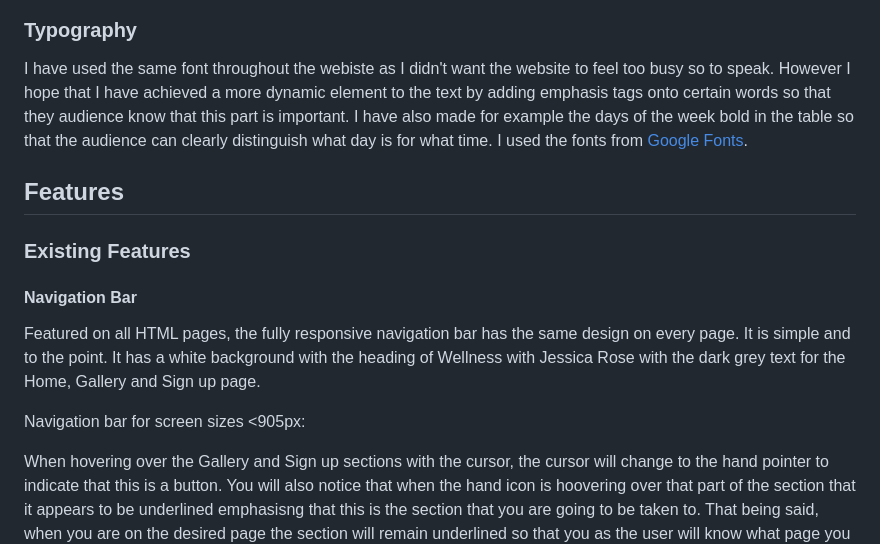
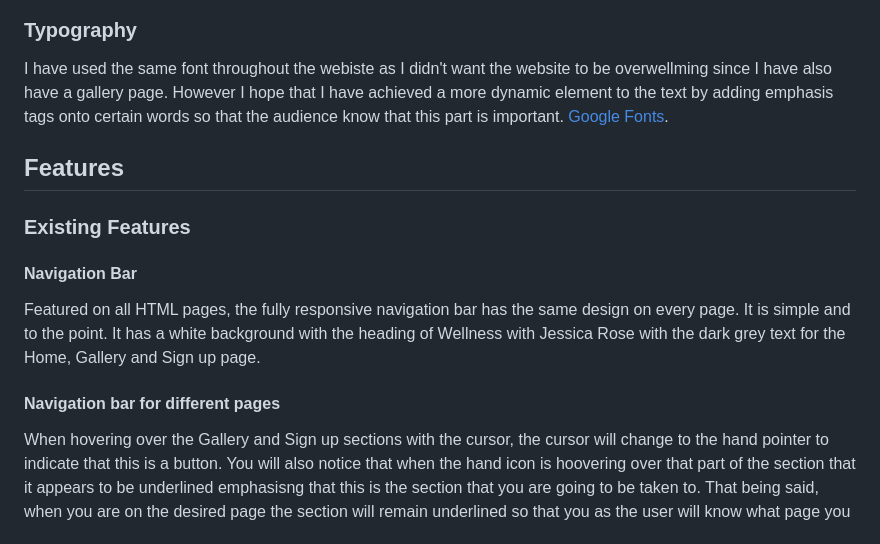
Before and after one commit to JessicaroseD1/Wellness-by-Jessica-Rose, a Markdown page: README.md, the part around the change printed below. Drawn GitHub-style.

```diff
--- a/README.md
+++ b/README.md
@@ -76,6 +59,6 @@ Colour palette generated using [Coolors.co](https://coolors.co/):
 ### Typography
 
-I have used the same font throughout the webiste as I didn't want the website to feel too busy so to speak. However I hope that I have achieved a more dynamic element to the text by adding emphasis tags onto certain words so that they audience know that this part is important. I have also made for example the days of the week bold in the table so that the audience can clearly distinguish what day is for what time. I used the fonts from  [Google Fonts](https://fonts.google.com/).
+I have used the same font throughout the webiste as I didn't want the website to be overwellming since I have also have a gallery page. However I hope that I have achieved a more dynamic element to the text by adding emphasis tags onto certain words so that the audience know that this part is important. [Google Fonts](https://fonts.google.com/).
 
 ## Features
 
@@ -85,9 +68,9 @@ I have used the same font throughout the webiste as I didn't want the website to
 
 Featured on all HTML pages, the fully responsive navigation bar has the same design on every page. It is simple and to the point. It has a white background with the heading of Wellness with Jessica Rose with the dark grey text for the Home, Gallery and Sign up page.
 
-Navigation bar for screen sizes <905px:
+#### Navigation bar for different pages
+
 <!-- Insert picutre of navigation pane here -->
-
 
 When hovering over the Gallery and Sign up sections with the cursor, the cursor will change to the hand pointer to indicate that this is a button. You will also notice that when the hand icon is hoovering over that part of the section that it appears to be underlined emphasisng that this is the section that you are going to be taken to. That being said, when you are on the desired page the section will remain underlined so that you as the user will know what page you are on. I also made sure that for consistency to the header the font spacing inbetween the letters was consistent which was set at 4px. Over all having the navigation bar underlined and having the hand pointer are brilliant visual ques for the user to have.
 
```
Also changed, not shown: other parts of README.md (+50 -65 lines), docs/responsive-view.png (added).
